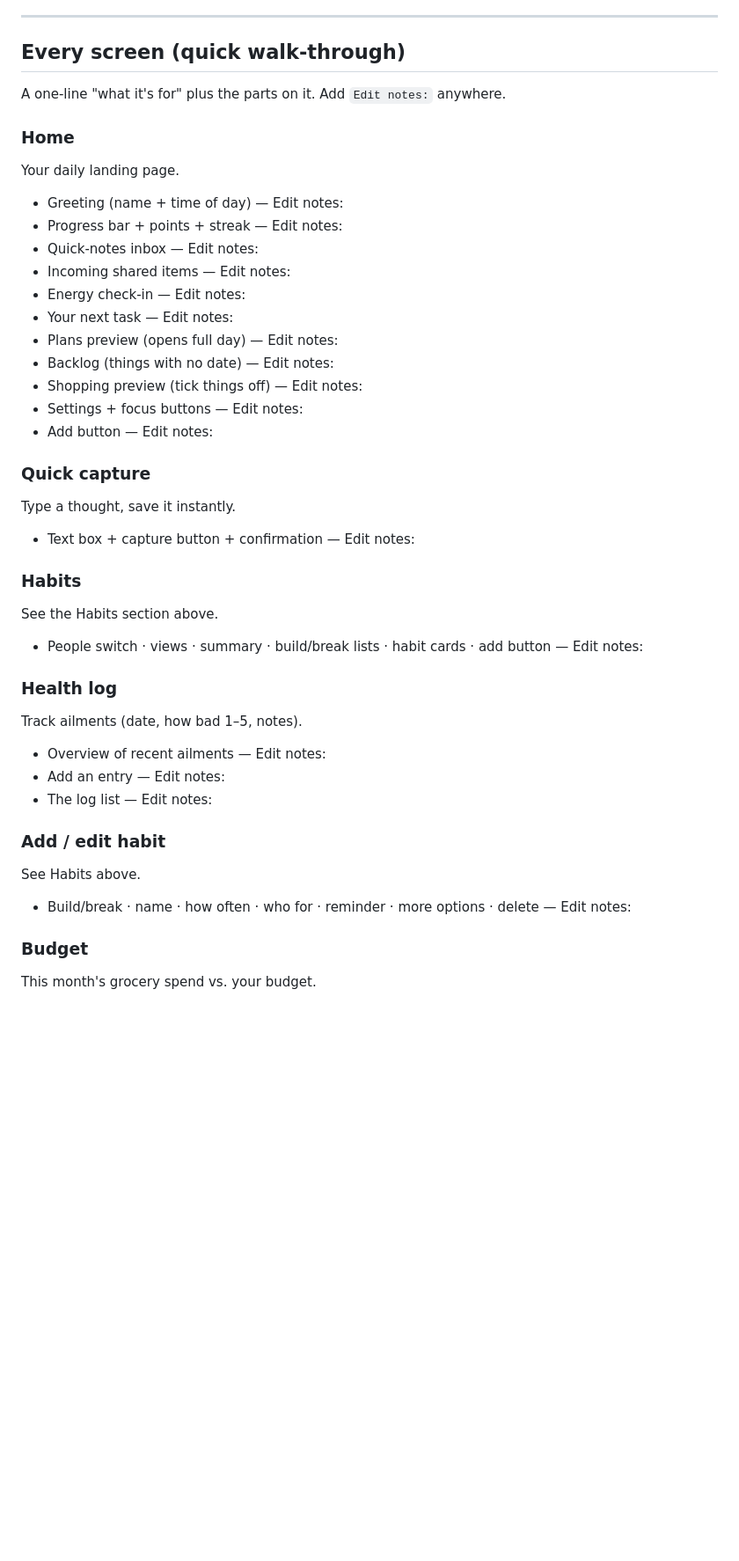
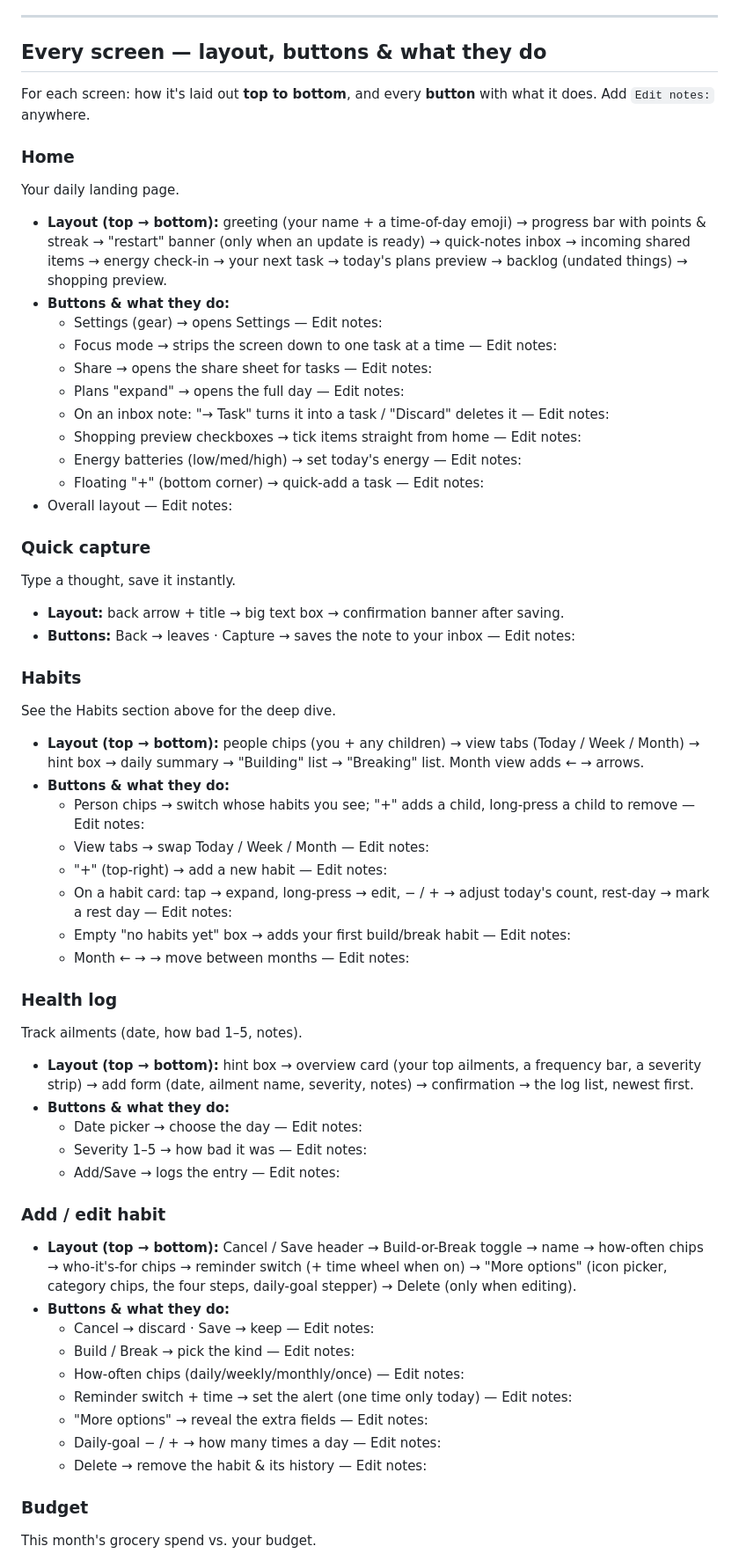
Before and after one commit to freyrnor-pixel/All-the-small-things, a Markdown page: FEATURE_INVENTORY.md, the part around one of its changes. Shown at 88% size. GitHub-like rendering; blank space fills up the shorter version.

```diff
--- a/FEATURE_INVENTORY.md
+++ b/FEATURE_INVENTORY.md
@@ -209,41 +209,59 @@ Right now there's no separate "Notes" page — quick thoughts live in the **Inbo
 
 ---
 
-## Every screen (quick walk-through)
+## Every screen — layout, buttons & what they do
 
-A one-line "what it's for" plus the parts on it. Add `Edit notes:` anywhere.
+For each screen: how it's laid out **top to bottom**, and every **button** with
+what it does. Add `Edit notes:` anywhere.
 
 ### Home
 Your daily landing page.
-- Greeting (name + time of day) — Edit notes:
-- Progress bar + points + streak — Edit notes:
-- Quick-notes inbox — Edit notes:
-- Incoming shared items — Edit notes:
-- Energy check-in — Edit notes:
-- Your next task — Edit notes:
-- Plans preview (opens full day) — Edit notes:
-- Backlog (things with no date) — Edit notes:
-- Shopping preview (tick things off) — Edit notes:
-- Settings + focus buttons — Edit notes:
-- Add button — Edit notes:
+- **Layout (top → bottom):** greeting (your name + a time-of-day emoji) → progress bar with points & streak → "restart" banner (only when an update is ready) → quick-notes inbox → incoming shared items → energy check-in → your next task → today's plans preview → backlog (undated things) → shopping preview.
+- **Buttons & what they do:**
+  - Settings (gear) → opens Settings — Edit notes:
+  - Focus mode → strips the screen down to one task at a time — Edit notes:
+  - Share → opens the share sheet for tasks — Edit notes:
+  - Plans "expand" → opens the full day — Edit notes:
+  - On an inbox note: "→ Task" turns it into a task / "Discard" deletes it — Edit notes:
+  - Shopping preview checkboxes → tick items straight from home — Edit notes:
+  - Energy batteries (low/med/high) → set today's energy — Edit notes:
+  - Floating "+" (bottom corner) → quick-add a task — Edit notes:
+- Overall layout — Edit notes:
 
 ### Quick capture
 Type a thought, save it instantly.
-- Text box + capture button + confirmation — Edit notes:
+- **Layout:** back arrow + title → big text box → confirmation banner after saving.
+- **Buttons:** Back → leaves · Capture → saves the note to your inbox — Edit notes:
 
 ### Habits
-See the Habits section above.
-- People switch · views · summary · build/break lists · habit cards · add button — Edit notes:
+See the Habits section above for the deep dive.
+- **Layout (top → bottom):** people chips (you + any children) → view tabs (Today / Week / Month) → hint box → daily summary → "Building" list → "Breaking" list. Month view adds ← → arrows.
+- **Buttons & what they do:**
+  - Person chips → switch whose habits you see; "+" adds a child, long-press a child to remove — Edit notes:
+  - View tabs → swap Today / Week / Month — Edit notes:
+  - "+" (top-right) → add a new habit — Edit notes:
+  - On a habit card: tap → expand, long-press → edit, − / + → adjust today's count, rest-day → mark a rest day — Edit notes:
+  - Empty "no habits yet" box → adds your first build/break habit — Edit notes:
+  - Month ← → → move between months — Edit notes:
 
 ### Health log
 Track ailments (date, how bad 1–5, notes).
-- Overview of recent ailments — Edit notes:
-- Add an entry — Edit notes:
-- The log list — Edit notes:
+- **Layout (top → bottom):** hint box → overview card (your top ailments, a frequency bar, a severity strip) → add form (date, ailment name, severity, notes) → confirmation → the log list, newest first.
+- **Buttons & what they do:**
+  - Date picker → choose the day — Edit notes:
+  - Severity 1–5 → how bad it was — Edit notes:
+  - Add/Save → logs the entry — Edit notes:
 
 ### Add / edit habit
-See Habits above.
-- Build/break · name · how often · who for · reminder · more options · delete — Edit notes:
+- **Layout (top → bottom):** Cancel / Save header → Build-or-Break toggle → name → how-often chips → who-it's-for chips → reminder switch (+ time wheel when on) → "More options" (icon picker, category chips, the four steps, daily-goal stepper) → Delete (only when editing).
+- **Buttons & what they do:**
+  - Cancel → discard · Save → keep — Edit notes:
+  - Build / Break → pick the kind — Edit notes:
+  - How-often chips (daily/weekly/monthly/once) — Edit notes:
+  - Reminder switch + time → set the alert (one time only today) — Edit notes:
+  - "More options" → reveal the extra fields — Edit notes:
+  - Daily-goal − / + → how many times a day — Edit notes:
+  - Delete → remove the habit & its history — Edit notes:
 
 ### Budget
 This month's grocery spend vs. your budget.
```
Also changed, not shown: other parts of FEATURE_INVENTORY.md (+64 -43 lines).
